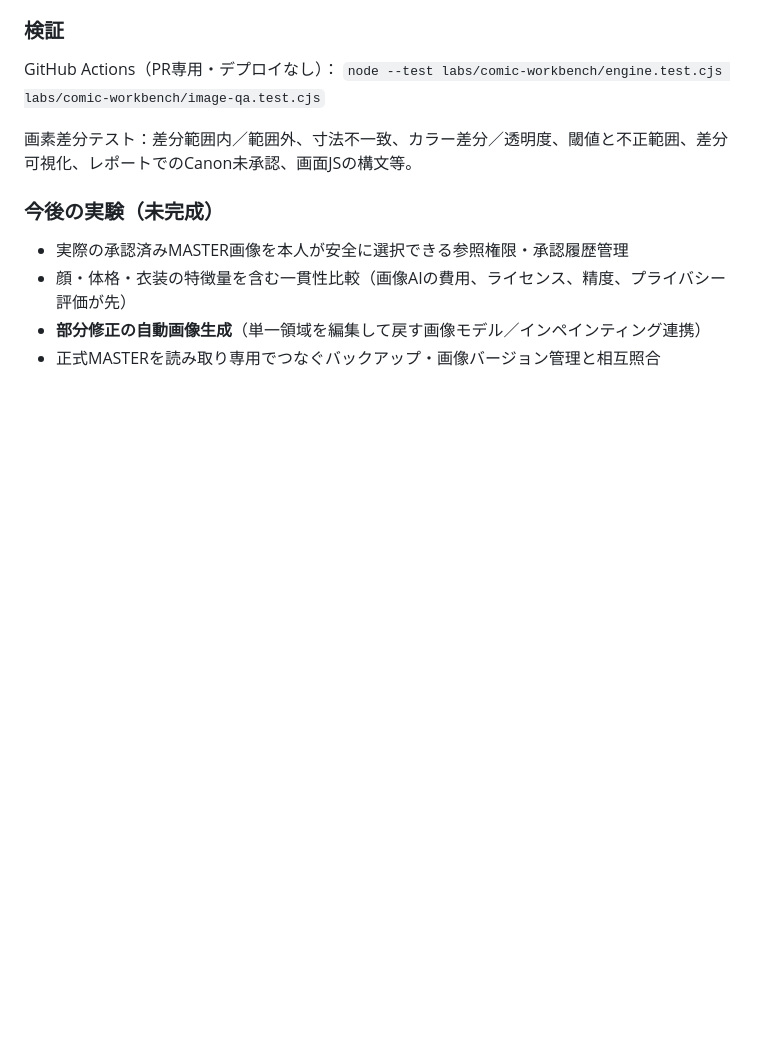
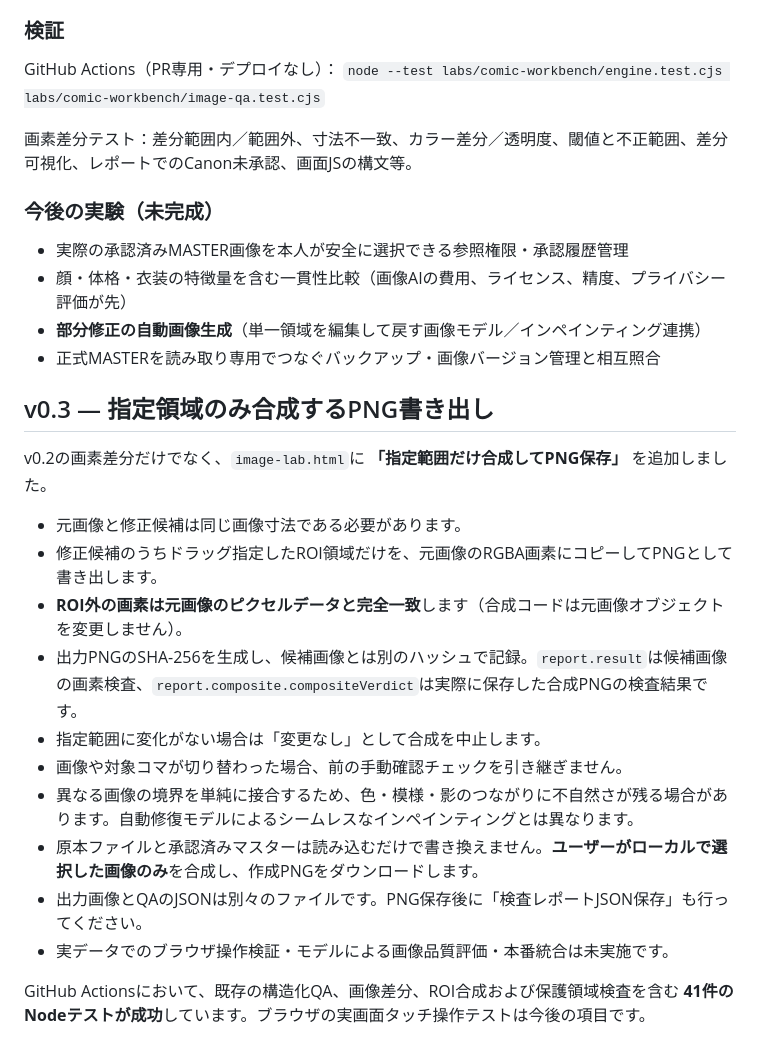
Before and after one commit to marunishiya/mirror-factory-os-pwa, a Markdown page: labs/comic-workbench/README.md, the part around the change. Rendered like a GitHub page; blank space fills up the shorter version.

Commit message:
docs(comics): document v0.3 local ROI pixel compositor and review limitations

```diff
--- a/labs/comic-workbench/README.md
+++ b/labs/comic-workbench/README.md
@@ -107,3 +107,21 @@ GitHub Actions（PR専用・デプロイなし）：
 - 顔・体格・衣装の特徴量を含む一貫性比較（画像AIの費用、ライセンス、精度、プライバシー評価が先）
 - **部分修正の自動画像生成**（単一領域を編集して戻す画像モデル／インペインティング連携）
 - 正式MASTERを読み取り専用でつなぐバックアップ・画像バージョン管理と相互照合
+
+
+## v0.3 — 指定領域のみ合成するPNG書き出し
+
+v0.2の画素差分だけでなく、`image-lab.html`に **「指定範囲だけ合成してPNG保存」** を追加しました。
+
+- 元画像と修正候補は同じ画像寸法である必要があります。
+- 修正候補のうちドラッグ指定したROI領域だけを、元画像のRGBA画素にコピーしてPNGとして書き出します。
+- **ROI外の画素は元画像のピクセルデータと完全一致**します（合成コードは元画像オブジェクトを変更しません）。
+- 出力PNGのSHA-256を生成し、候補画像とは別のハッシュで記録。`report.result`は候補画像の画素検査、`report.composite.compositeVerdict`は実際に保存した合成PNGの検査結果です。
+- 指定範囲に変化がない場合は「変更なし」として合成を中止します。
+- 画像や対象コマが切り替わった場合、前の手動確認チェックを引き継ぎません。
+- 異なる画像の境界を単純に接合するため、色・模様・影のつながりに不自然さが残る場合があります。自動修復モデルによるシームレスなインペインティングとは異なります。
+- 原本ファイルと承認済みマスターは読み込むだけで書き換えません。**ユーザーがローカルで選択した画像のみ**を合成し、作成PNGをダウンロードします。
+- 出力画像とQAのJSONは別々のファイルです。PNG保存後に「検査レポートJSON保存」も行ってください。
+- 実データでのブラウザ操作検証・モデルによる画像品質評価・本番統合は未実施です。
+
+GitHub Actionsにおいて、既存の構造化QA、画像差分、ROI合成および保護領域検査を含む **41件のNodeテストが成功**しています。ブラウザの実画面タッチ操作テストは今後の項目です。
```
